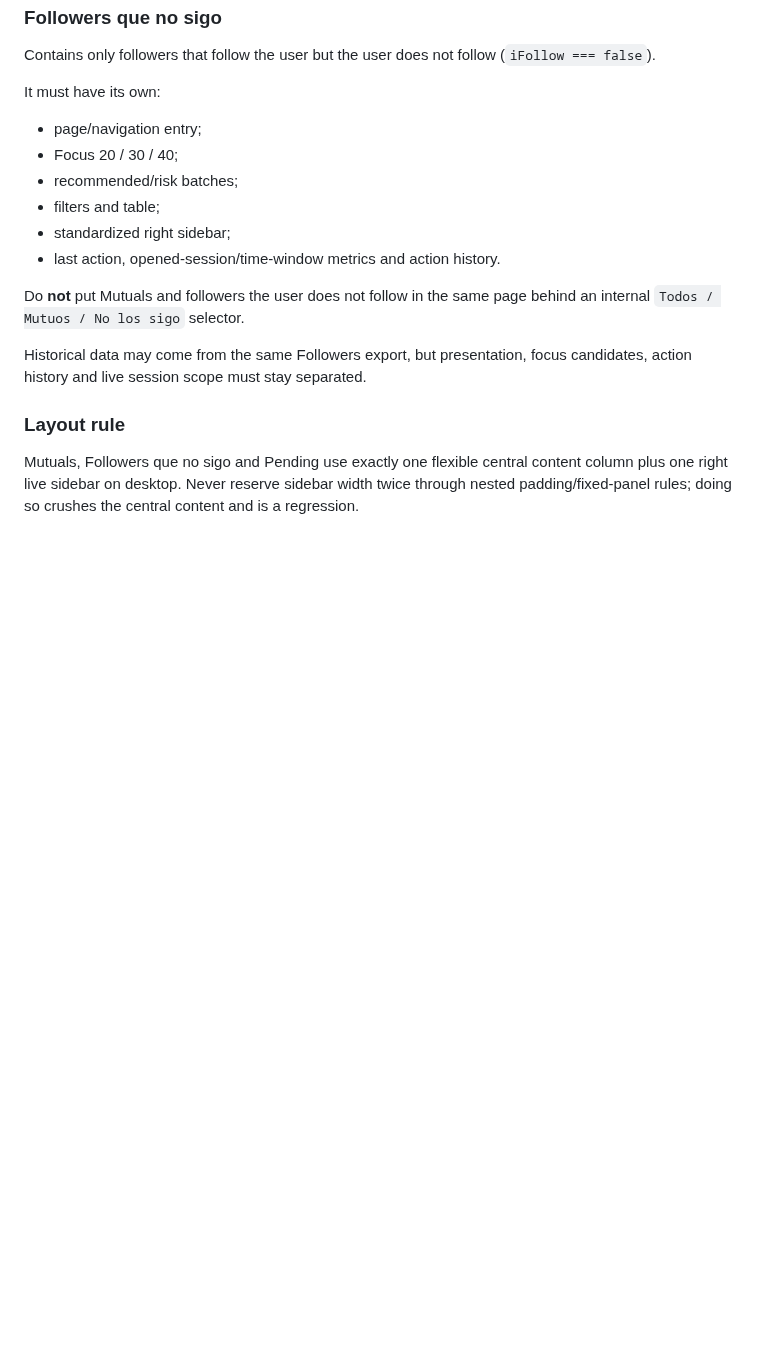
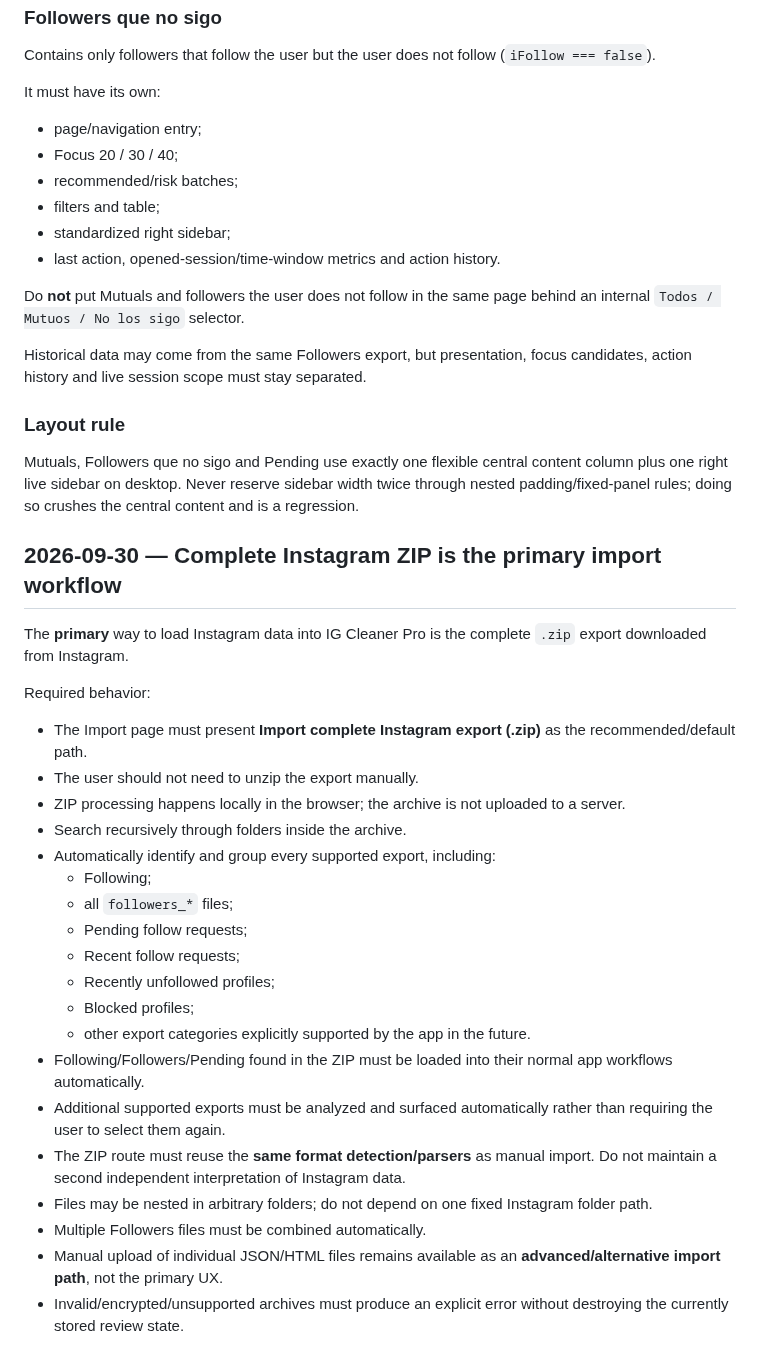
Before and after one commit to michels-lab/IG-Cleaner-Pro, a Markdown page: PROJECT_LOG.md, the part around the change. GitHub-like rendering; blank space fills up the shorter version.

Commit message:
Make complete Instagram ZIP the primary import workflow

```diff
--- a/PROJECT_LOG.md
+++ b/PROJECT_LOG.md
@@ -355,3 +355,29 @@ Historical data may come from the same Followers export, but presentation, focus
 
 ### Layout rule
 Mutuals, Followers que no sigo and Pending use exactly one flexible central content column plus one right live sidebar on desktop. Never reserve sidebar width twice through nested padding/fixed-panel rules; doing so crushes the central content and is a regression.
+
+
+## 2026-09-30 — Complete Instagram ZIP is the primary import workflow
+
+The **primary** way to load Instagram data into IG Cleaner Pro is the complete `.zip` export downloaded from Instagram.
+
+Required behavior:
+- The Import page must present **Import complete Instagram export (.zip)** as the recommended/default path.
+- The user should not need to unzip the export manually.
+- ZIP processing happens locally in the browser; the archive is not uploaded to a server.
+- Search recursively through folders inside the archive.
+- Automatically identify and group every supported export, including:
+  - Following;
+  - all `followers_*` files;
+  - Pending follow requests;
+  - Recent follow requests;
+  - Recently unfollowed profiles;
+  - Blocked profiles;
+  - other export categories explicitly supported by the app in the future.
+- Following/Followers/Pending found in the ZIP must be loaded into their normal app workflows automatically.
+- Additional supported exports must be analyzed and surfaced automatically rather than requiring the user to select them again.
+- The ZIP route must reuse the **same format detection/parsers** as manual import. Do not maintain a second independent interpretation of Instagram data.
+- Files may be nested in arbitrary folders; do not depend on one fixed Instagram folder path.
+- Multiple Followers files must be combined automatically.
+- Manual upload of individual JSON/HTML files remains available as an **advanced/alternative import path**, not the primary UX.
+- Invalid/encrypted/unsupported archives must produce an explicit error without destroying the currently stored review state.
```
